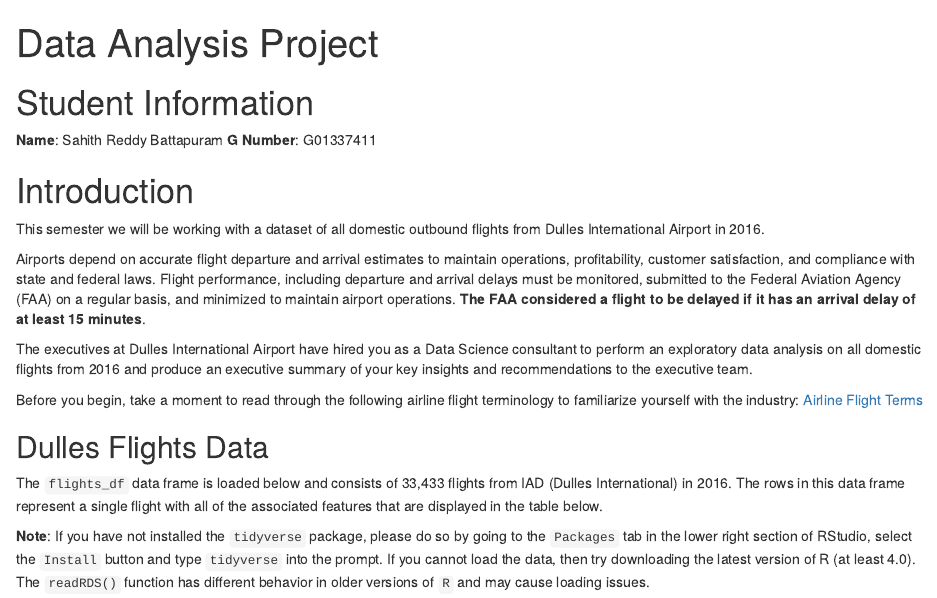
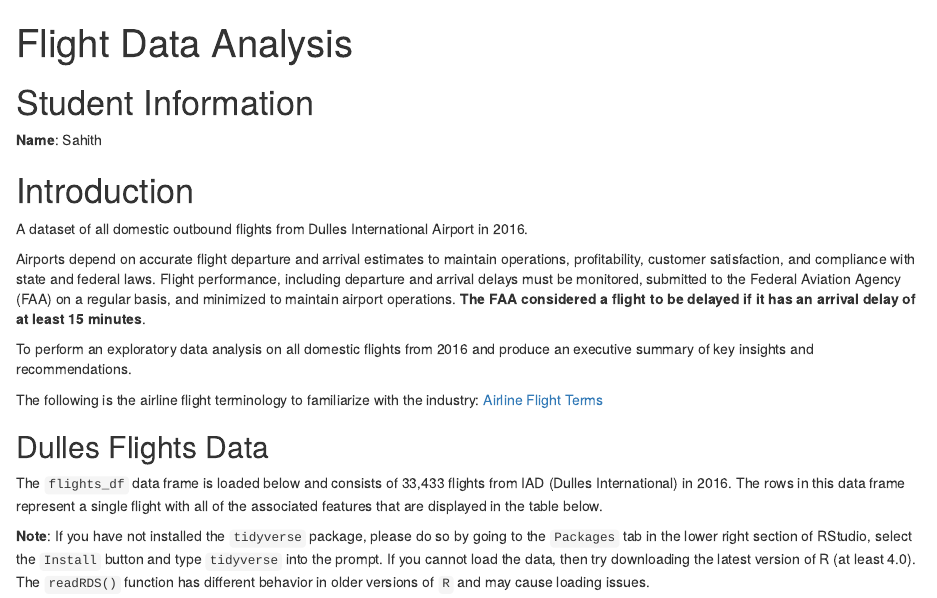
Before and after one commit to sahithreddy27/Flight-Data-Analysis, an R Markdown document (data_analysis_project_template.Rmd): the page in a window 1100 px wide, from its top. Rendered offline with R 4.5, knitr and Pandoc, with nearby package versions; some code elsewhere in the file could not run offline.

Commit message:
Update data_analysis_project_template.Rmd

```diff
--- a/data_analysis_project_template.Rmd
+++ b/data_analysis_project_template.Rmd
@@ -1,5 +1,5 @@
 ---
-title: "Data Analysis Project"
+title: "Flight Data Analysis"
 ---
 
 
@@ -14,21 +14,19 @@
 
 # Student Information
 
-**Name**: Sahith Reddy Battapuram
-**G Number**: G01337411
-
+**Name**: Sahith
 
 
 
 # Introduction
 
-This semester we will be working with a dataset of all domestic outbound flights from Dulles International Airport in 2016.
+A dataset of all domestic outbound flights from Dulles International Airport in 2016.
 
 Airports depend on accurate flight departure and arrival estimates to maintain operations, profitability, customer satisfaction, and compliance with state and federal laws. Flight performance, including departure and arrival delays must be monitored, submitted to the Federal Aviation Agency (FAA) on a regular basis, and minimized to maintain airport operations. **The FAA considered a flight to be delayed if it has an arrival delay of at least 15 minutes**.
 
-The executives at Dulles International Airport have hired you as a Data Science consultant to perform an exploratory data analysis on all domestic flights from 2016 and produce an executive summary of your key insights and recommendations to the executive team.
+To perform an exploratory data analysis on all domestic flights from 2016 and produce an executive summary of key insights and recommendations.
 
-Before you begin, take a moment to read through the following airline flight terminology to familiarize yourself with the industry: [Airline Flight Terms](https://www.myairlineflight.com)
+The following is the airline flight terminology to familiarize with the industry: [Airline Flight Terms](https://www.myairlineflight.com)
 
 
 
```
